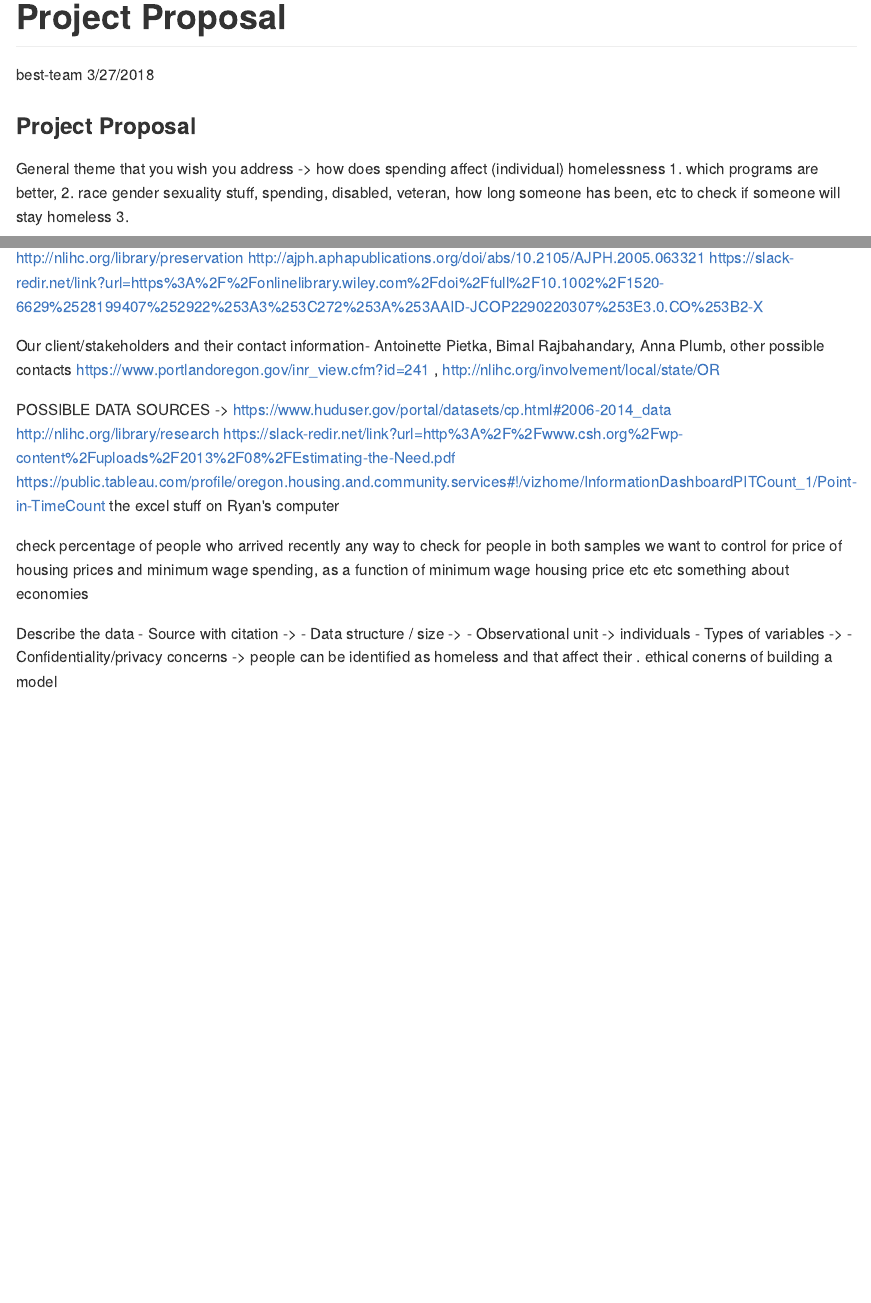
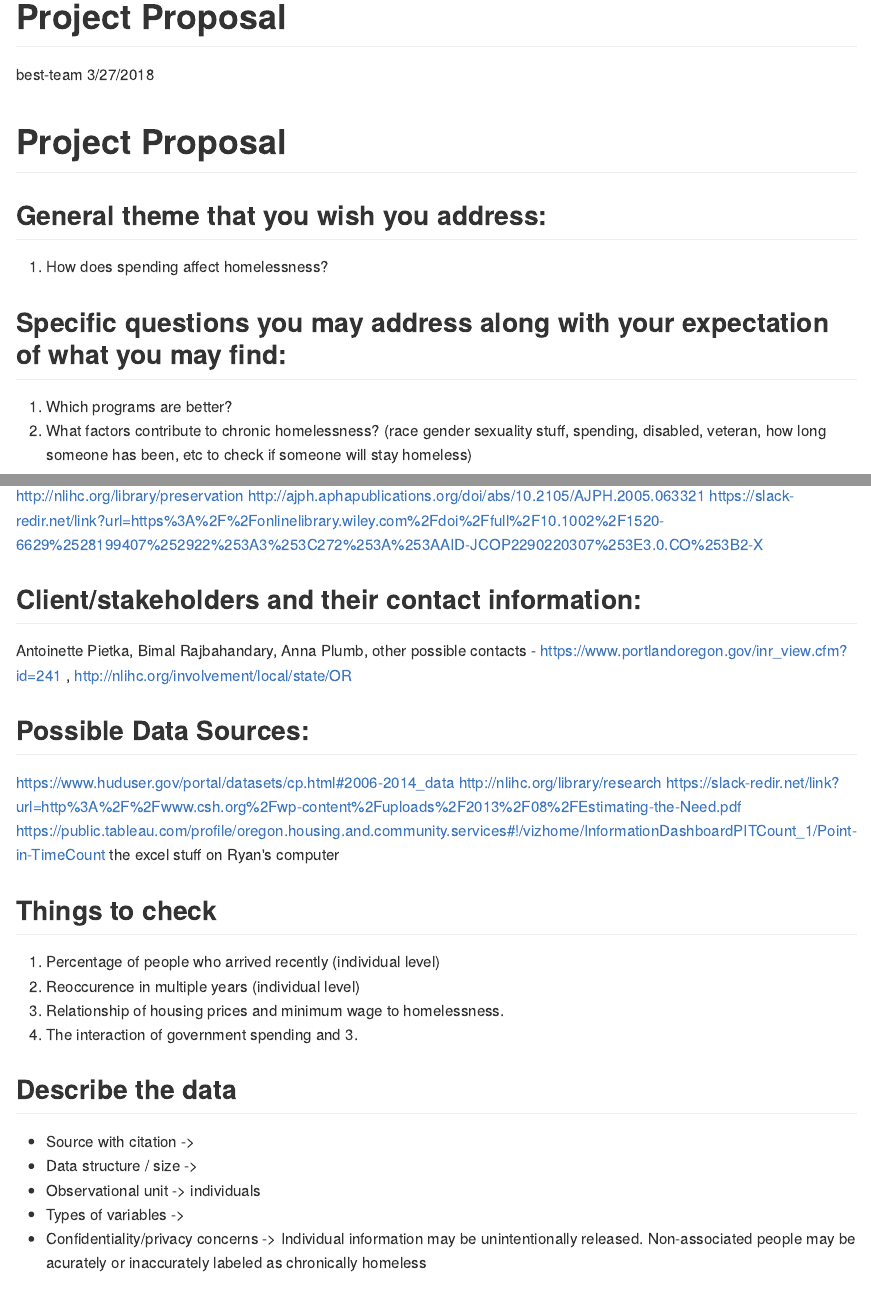
Before and after one commit to ds-civic-data/counting-the-homeless, an R Markdown document (Project Proposal/Project-Proposal.Rmd): the page in a window 1100 px wide, from its top, and a second part further down, joined at a grey line. The pictures show the output file Project Proposal/Project-Proposal.md that the author committed with the source, drawn offline in the style of GitHub.

Commit message:
Aaron's proposal cleaning 3/30

```diff
--- a/Project Proposal/Project-Proposal.Rmd
+++ b/Project Proposal/Project-Proposal.Rmd
@@ -5,13 +5,13 @@ date: "3/27/2018"
 output: github_document
 ---
 
-### Project Proposal
+# Project Proposal
 
-General theme that you wish you address -> how does spending affect (individual) homelessness
-1. which programs are better,
-2. race gender sexuality stuff, spending, disabled, veteran, how long someone has been,  etc to check if someone will stay homeless
-3.
+## General theme that you wish you address:
 
-Specific questions you may address along with your expectation of what you may find ->
+1. How does spending affect homelessness?
 
-Relevant work (at least 3) -> https://slack-redir.net/link?url=http%3A%2F%2Fjournals.sagepub.com%2Fdoi%2Fabs%2F10.2307%2F1389580
+## Specific questions you may address along with your expectation of what you may find:
+
+1. Which programs are better?
+2. What factors contribute to chronic homelessness? (race gender sexuality stuff, spending, disabled, veteran, how long someone has been,  etc to check if someone will stay homeless)
@@ -22,28 +34,35 @@ http://ajph.aphapublications.org/doi/abs/10.2105/AJPH.2005.063321
 https://slack-redir.net/link?url=https%3A%2F%2Fonlinelibrary.wiley.com%2Fdoi%2Ffull%2F10.1002%2F1520-6629%2528199407%252922%253A3%253C272%253A%253AAID-JCOP2290220307%253E3.0.CO%253B2-X
 
 
-Our client/stakeholders and their contact information-  Antoinette Pietka, Bimal Rajbahandary, Anna Plumb, other possible contacts https://www.portlandoregon.gov/inr_view.cfm?id=241 , http://nlihc.org/involvement/local/state/OR
+## Client/stakeholders and their contact information:
+
+Antoinette Pietka, Bimal Rajbahandary, Anna Plumb,
+other possible contacts  - https://www.portlandoregon.gov/inr_view.cfm?id=241 , http://nlihc.org/involvement/local/state/OR
 
 
-POSSIBLE DATA SOURCES -> https://www.huduser.gov/portal/datasets/cp.html#2006-2014_data
+## Possible Data Sources:
+
+https://www.huduser.gov/portal/datasets/cp.html#2006-2014_data
 http://nlihc.org/library/research
 https://slack-redir.net/link?url=http%3A%2F%2Fwww.csh.org%2Fwp-content%2Fuploads%2F2013%2F08%2FEstimating-the-Need.pdf
 https://public.tableau.com/profile/oregon.housing.and.community.services#!/vizhome/InformationDashboardPITCount_1/Point-in-TimeCount
 the excel stuff on Ryan's computer
 
 
+## Things to check
 
-check percentage of people who arrived recently
-any way to check for people in both samples
-we want to control for price of housing prices and minimum wage
-spending, as a function of minimum wage housing price etc etc something about economies
+1. Percentage of people who arrived recently (individual level)
+2. Reoccurence in multiple years (individual level)
+3. Relationship of housing prices and minimum wage to homelessness.
+4. The interaction of government spending and 3.
 
 
 
-Describe the data
+## Describe the data
+
 - Source with citation ->
 - Data structure / size ->
 - Observational unit -> individuals
 - Types of variables ->
-- Confidentiality/privacy concerns -> people can be identified as homeless and that affect their . ethical conerns of building a model
+- Confidentiality/privacy concerns -> Individual information may be unintentionally released. Non-associated people may be acurately or inaccurately labeled as chronically homeless
 
```
Also changed, not shown: Project Proposal/Project-Proposal.md, Project Proposal/Project-Proposal.Rmd (15 more changed lines).
